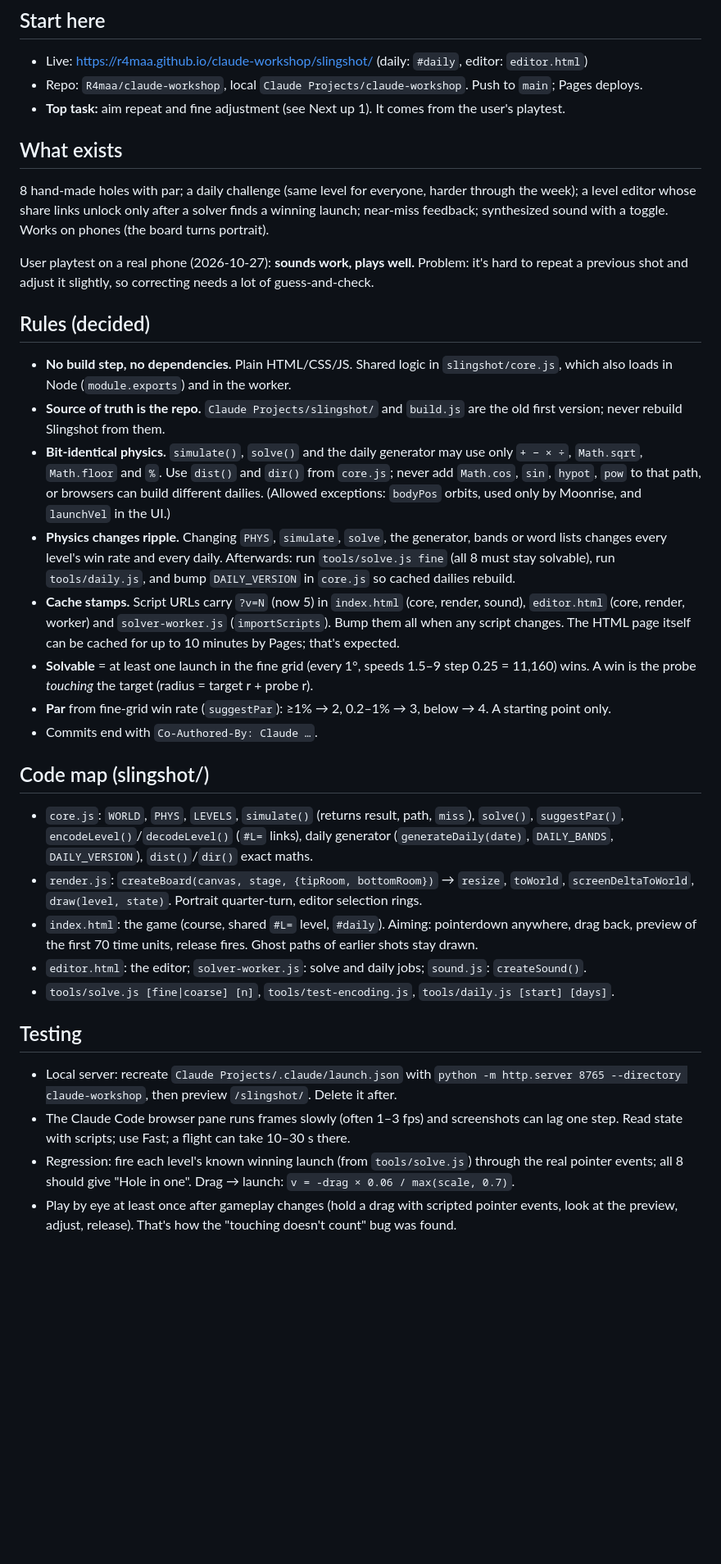
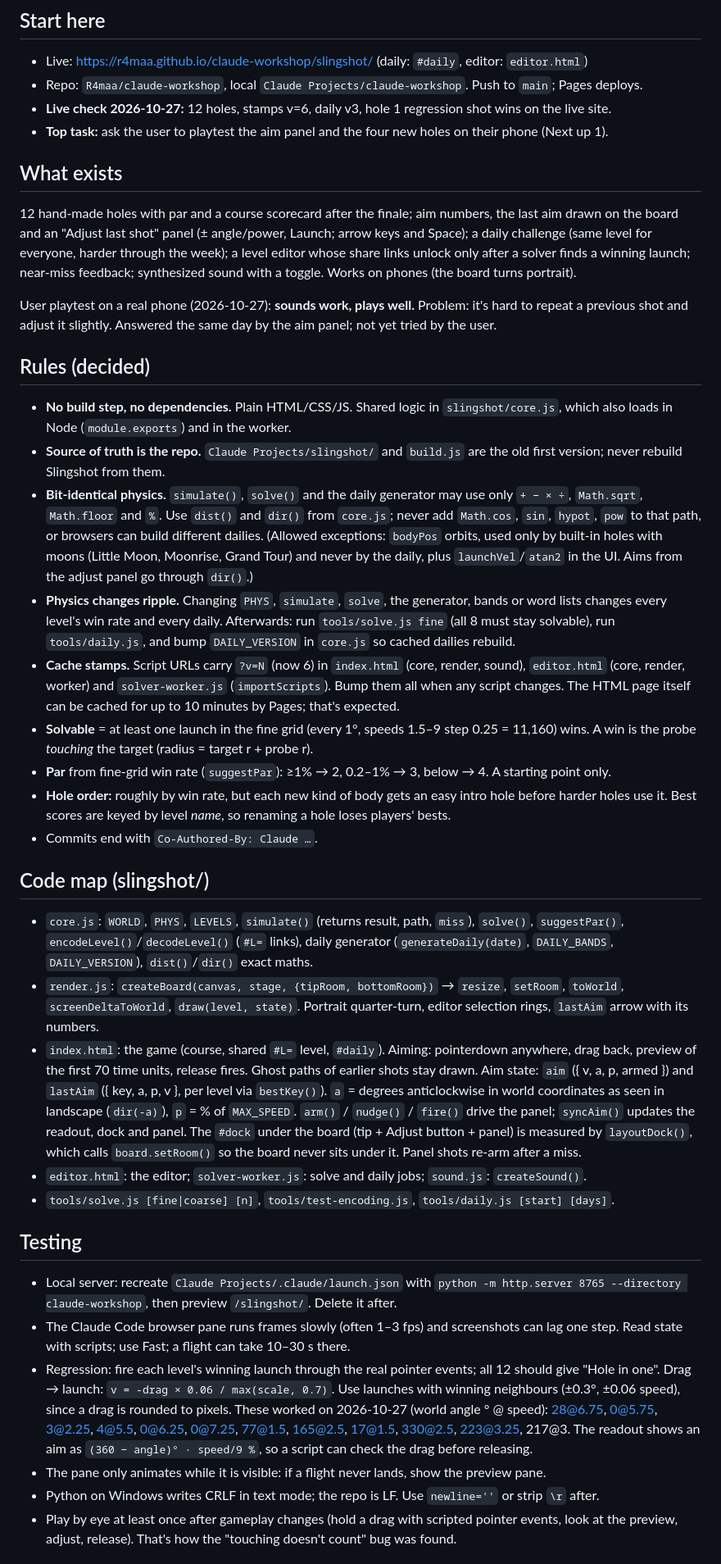
Before and after one commit to R4maa/claude-workshop, a Markdown page: HANDOFF.md, the part around one of its changes. Shown at 82% size. Drawn GitHub-style; blank space fills up the shorter version.

Commit message:
HANDOFF: aim panel and new holes shipped; what's verified and what's next
Co-Authored-By: Claude Opus 5.5 <noreply@anthropic.com>

```diff
--- a/HANDOFF.md
+++ b/HANDOFF.md
@@ -8,16 +8,18 @@ wasn't verified, and they playtest on a real phone when asked.
 
 - Live: https://r4maa.github.io/claude-workshop/slingshot/ (daily: `#daily`, editor: `editor.html`)
 - Repo: `R4maa/claude-workshop`, local `Claude Projects/claude-workshop`. Push to `main`; Pages deploys.
-- **Top task:** aim repeat and fine adjustment (see Next up 1). It comes from the user's playtest.
+- **Live check 2026-10-27:** 12 holes, stamps v=6, daily v3, hole 1 regression shot wins on the live site.
+- **Top task:** ask the user to playtest the aim panel and the four new holes on their phone (Next up 1).
 
 ## What exists
 
-8 hand-made holes with par; a daily challenge (same level for everyone, harder through the week); a
+12 hand-made holes with par and a course scorecard after the finale; aim numbers, the last aim drawn
+on the board and an "Adjust last shot" panel (± angle/power, Launch; arrow keys and Space); a daily challenge (same level for everyone, harder through the week); a
 level editor whose share links unlock only after a solver finds a winning launch; near-miss feedback;
 synthesized sound with a toggle. Works on phones (the board turns portrait).
 
 User playtest on a real phone (2026-10-27): **sounds work, plays well.** Problem: it's hard to repeat a
-previous shot and adjust it slightly, so correcting needs a lot of guess-and-check.
+previous shot and adjust it slightly. Answered the same day by the aim panel; not yet tried by the user.
 
 ## Rules (decided)
 
@@ -28,16 +30,19 @@ previous shot and adjust it slightly, so correcting needs a lot of guess-and-che
 - **Bit-identical physics.** `simulate()`, `solve()` and the daily generator may use only `+ − × ÷`,
   `Math.sqrt`, `Math.floor` and `%`. Use `dist()` and `dir()` from `core.js`; never add `Math.cos`,
   `sin`, `hypot`, `pow` to that path, or browsers can build different dailies. (Allowed exceptions:
-  `bodyPos` orbits, used only by Moonrise, and `launchVel` in the UI.)
+  `bodyPos` orbits, used only by built-in holes with moons (Little Moon, Moonrise, Grand Tour) and never
+  by the daily, plus `launchVel`/`atan2` in the UI. Aims from the adjust panel go through `dir()`.)
 - **Physics changes ripple.** Changing `PHYS`, `simulate`, `solve`, the generator, bands or word lists
   changes every level's win rate and every daily. Afterwards: run `tools/solve.js fine` (all 8 must stay
   solvable), run `tools/daily.js`, and bump `DAILY_VERSION` in `core.js` so cached dailies rebuild.
-- **Cache stamps.** Script URLs carry `?v=N` (now 5) in `index.html` (core, render, sound),
+- **Cache stamps.** Script URLs carry `?v=N` (now 6) in `index.html` (core, render, sound),
   `editor.html` (core, render, worker) and `solver-worker.js` (`importScripts`). Bump them all when any
   script changes. The HTML page itself can be cached for up to 10 minutes by Pages; that's expected.
 - **Solvable** = at least one launch in the fine grid (every 1°, speeds 1.5–9 step 0.25 = 11,160)
   wins. A win is the probe *touching* the target (radius = target r + probe r).
 - **Par** from fine-grid win rate (`suggestPar`): ≥1% → 2, 0.2–1% → 3, below → 4. A starting point only.
+- **Hole order:** roughly by win rate, but each new kind of body gets an easy intro hole before harder
+  holes use it. Best scores are keyed by level *name*, so renaming a hole loses players' bests.
 - Commits end with `Co-Authored-By: Claude …`.
 
 ## Code map (slingshot/)
@@ -45,10 +50,16 @@ previous shot and adjust it slightly, so correcting needs a lot of guess-and-che
 - `core.js`: `WORLD`, `PHYS`, `LEVELS`, `simulate()` (returns result, path, `miss`), `solve()`,
   `suggestPar()`, `encodeLevel()`/`decodeLevel()` (`#L=` links), daily generator
   (`generateDaily(date)`, `DAILY_BANDS`, `DAILY_VERSION`), `dist()`/`dir()` exact maths.
-- `render.js`: `createBoard(canvas, stage, {tipRoom, bottomRoom})` → `resize`, `toWorld`,
-  `screenDeltaToWorld`, `draw(level, state)`. Portrait quarter-turn, editor selection rings.
+- `render.js`: `createBoard(canvas, stage, {tipRoom, bottomRoom})` → `resize`, `setRoom`, `toWorld`,
+  `screenDeltaToWorld`, `draw(level, state)`. Portrait quarter-turn, editor selection rings, `lastAim`
+  arrow with its numbers.
 - `index.html`: the game (course, shared `#L=` level, `#daily`). Aiming: pointerdown anywhere, drag
   back, preview of the first 70 time units, release fires. Ghost paths of earlier shots stay drawn.
+  Aim state: `aim` ({ v, a, p, armed }) and `lastAim` ({ key, a, p, v }, per level via `bestKey()`).
+  `a` = degrees anticlockwise in world coordinates as seen in landscape (`dir(-a)`), `p` = % of
+  `MAX_SPEED`. `arm()` / `nudge()` / `fire()` drive the panel; `syncAim()` updates the readout, dock
+  and panel. The `#dock` under the board (tip + Adjust button + panel) is measured by `layoutDock()`,
+  which calls `board.setRoom()` so the board never sits under it. Panel shots re-arm after a miss.
 - `editor.html`: the editor; `solver-worker.js`: solve and daily jobs; `sound.js`: `createSound()`.
 - `tools/solve.js [fine|coarse] [n]`, `tools/test-encoding.js`, `tools/daily.js [start] [days]`.
 
@@ -58,8 +69,14 @@ previous shot and adjust it slightly, so correcting needs a lot of guess-and-che
   `python -m http.server 8765 --directory claude-workshop`, then preview `/slingshot/`. Delete it after.
 - The Claude Code browser pane runs frames slowly (often 1–3 fps) and screenshots can lag one step.
   Read state with scripts; use Fast; a flight can take 10–30 s there.
-- Regression: fire each level's known winning launch (from `tools/solve.js`) through the real pointer
-  events; all 8 should give "Hole in one". Drag → launch: `v = -drag × 0.06 / max(scale, 0.7)`.
+- Regression: fire each level's winning launch through the real pointer events; all 12 should give
+  "Hole in one". Drag → launch: `v = -drag × 0.06 / max(scale, 0.7)`. Use launches with winning
+  neighbours (±0.3°, ±0.06 speed), since a drag is rounded to pixels. These worked on 2026-10-27
+  (world angle ° @ speed): 28@6.75, 0@5.75, 3@2.25, 4@5.5, 0@6.25, 0@7.25, 77@1.5, 165@2.5, 17@1.5,
+  330@2.5, 223@3.25, 217@3. The readout shows an aim as `(360 − angle)° · speed/9 %`, so a script
+  can check the drag before releasing.
+- The pane only animates while it is visible: if a flight never lands, show the preview pane.
+- Python on Windows writes CRLF in text mode; the repo is LF. Use `newline=''` or strip `\r` after.
 - Play by eye at least once after gameplay changes (hold a drag with scripted pointer events, look at
   the preview, adjust, release). That's how the "touching doesn't count" bug was found.
 
```
Also changed, not shown: other parts of HANDOFF.md (+17 -12 lines).
